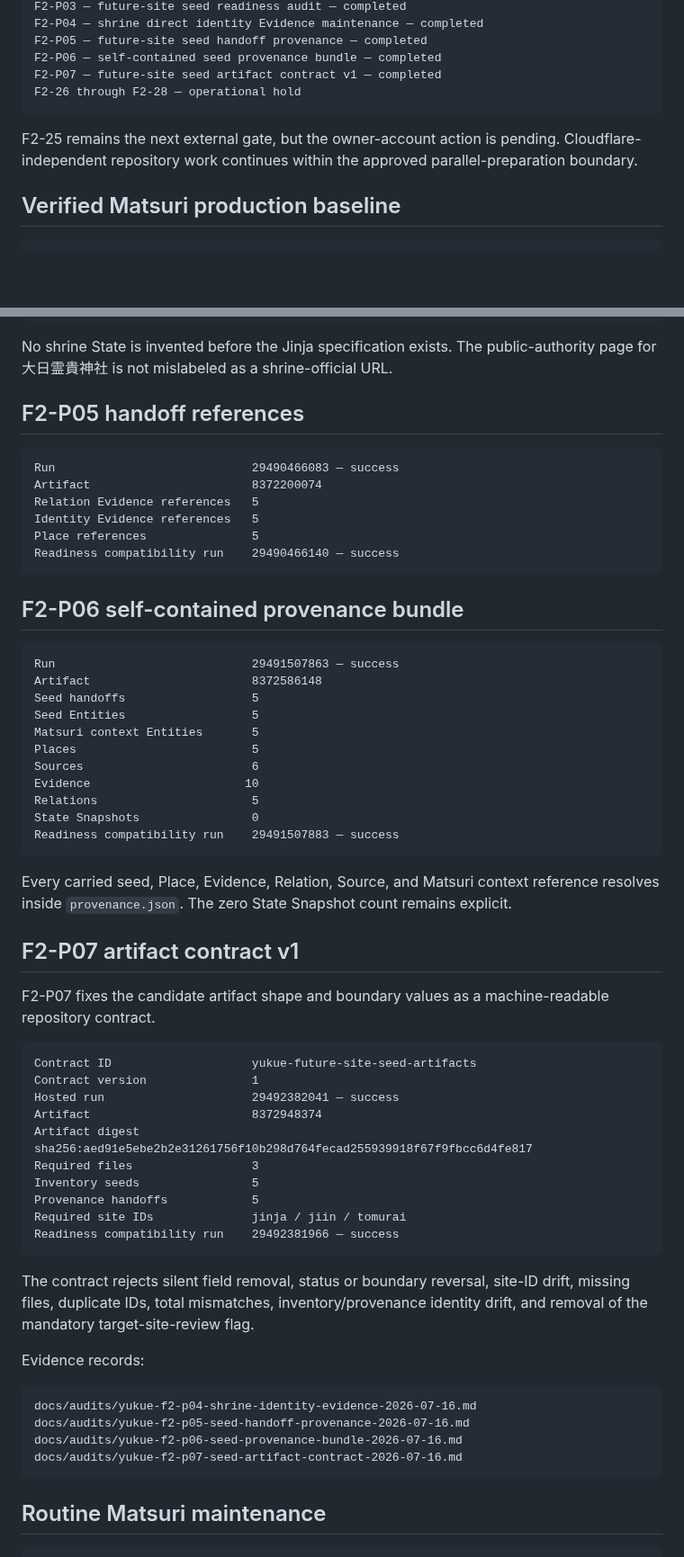
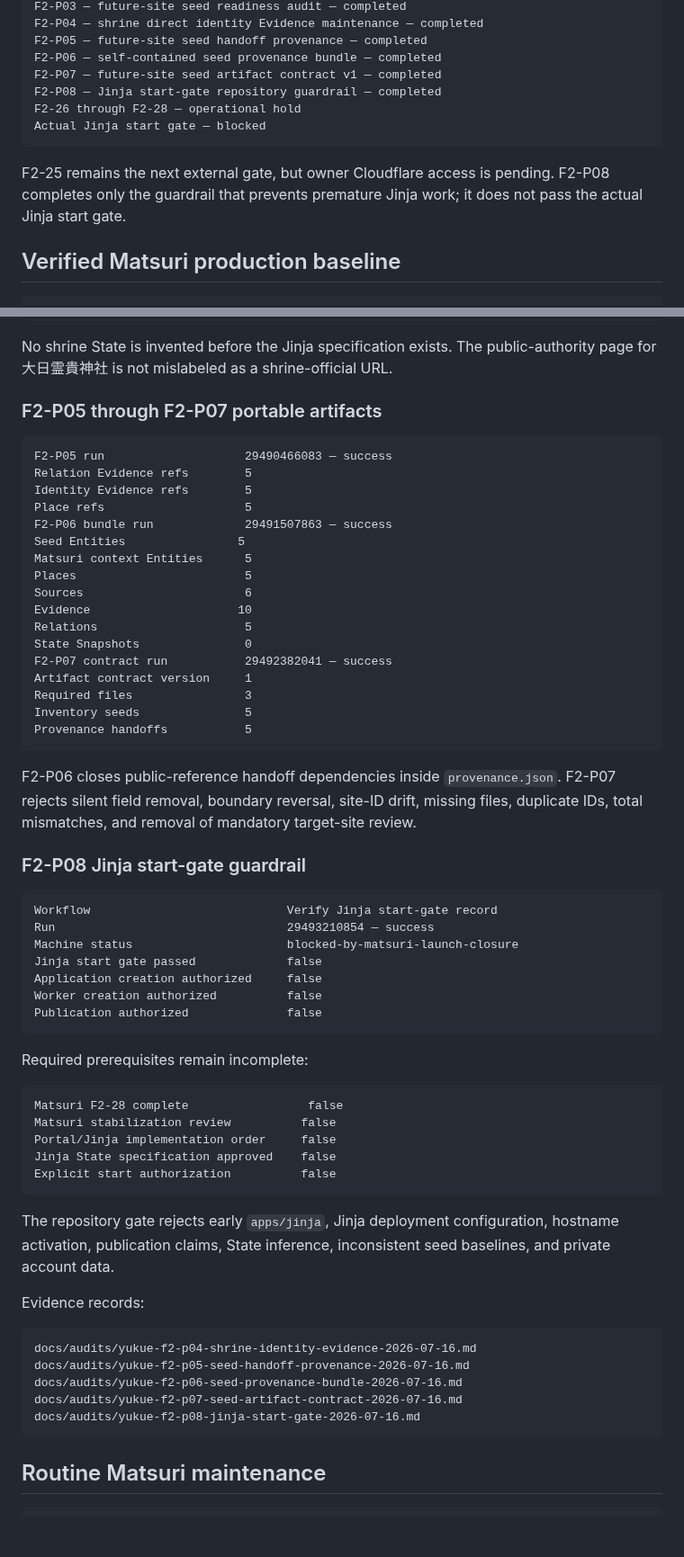
Before and after one commit to badjoke-lab/yukue, a Markdown page: docs/project-status.md, 2 parts joined by grey strips. Shown at 90% size. GitHub-like rendering; blank space fills up the shorter version.

Commit message:
Record F2-P08 while keeping Jinja blocked

````diff
--- a/docs/project-status.md
+++ b/docs/project-status.md
@@ -24,10 +24,12 @@ F2-P04 — shrine direct identity Evidence maintenance — completed
 F2-P05 — future-site seed handoff provenance — completed
 F2-P06 — self-contained seed provenance bundle — completed
 F2-P07 — future-site seed artifact contract v1 — completed
+F2-P08 — Jinja start-gate repository guardrail — completed
 F2-26 through F2-28 — operational hold
+Actual Jinja start gate — blocked
 ```
 
-F2-25 remains the next external gate, but the owner-account action is pending. Cloudflare-independent repository work continues within the approved parallel-preparation boundary.
+F2-25 remains the next external gate, but owner Cloudflare access is pending. F2-P08 completes only the guardrail that prevents premature Jinja work; it does not pass the actual Jinja start gate.
 
 ## Verified Matsuri production baseline
 
@@ -135,53 +121,53 @@ Remaining gaps:
 
 No shrine State is invented before the Jinja specification exists. The public-authority page for 大日霊貴神社 is not mislabeled as a shrine-official URL.
 
-## F2-P05 handoff references
+### F2-P05 through F2-P07 portable artifacts
 
 ```text
-Run                            29490466083 — success
-Artifact                       8372200074
-Relation Evidence references   5
-Identity Evidence references   5
-Place references               5
-Readiness compatibility run    29490466140 — success
+F2-P05 run                    29490466083 — success
+Relation Evidence refs        5
+Identity Evidence refs        5
+Place refs                    5
+F2-P06 bundle run             29491507863 — success
+Seed Entities                5
+Matsuri context Entities      5
+Places                        5
+Sources                       6
+Evidence                     10
+Relations                     5
+State Snapshots               0
+F2-P07 contract run           29492382041 — success
+Artifact contract version     1
+Required files                3
+Inventory seeds               5
+Provenance handoffs           5
 ```
 
-## F2-P06 self-contained provenance bundle
+F2-P06 closes public-reference handoff dependencies inside `provenance.json`. F2-P07 rejects silent field removal, boundary reversal, site-ID drift, missing files, duplicate IDs, total mismatches, and removal of mandatory target-site review.
+
+### F2-P08 Jinja start-gate guardrail
 
 ```text
-Run                            29491507863 — success
-Artifact                       8372586148
-Seed handoffs                  5
-Seed Entities                  5
-Matsuri context Entities       5
-Places                         5
-Sources                        6
-Evidence                      10
-Relations                      5
-State Snapshots                0
-Readiness compatibility run    29491507883 — success
+Workflow                            Verify Jinja start-gate record
+Run                                 29493210854 — success
+Machine status                      blocked-by-matsuri-launch-closure
+Jinja start gate passed             false
+Application creation authorized     false
+Worker creation authorized          false
+Publication authorized              false
 ```
 
-Every carried seed, Place, Evidence, Relation, Source, and Matsuri context reference resolves inside `provenance.json`. The zero State Snapshot count remains explicit.
-
-## F2-P07 artifact contract v1
-
-F2-P07 fixes the candidate artifact shape and boundary values as a machine-readable repository contract.
+Required prerequisites remain incomplete:
 
 ```text
-Contract ID                    yukue-future-site-seed-artifacts
-Contract version               1
-Hosted run                     29492382041 — success
-Artifact                       8372948374
-Artifact digest                sha256:aed91e5ebe2b2e31261756f10b298d764fecad255939918f67f9fbcc6d4fe817
-Required files                 3
-Inventory seeds                5
-Provenance handoffs            5
-Required site IDs              jinja / jiin / tomurai
-Readiness compatibility run    29492381966 — success
+Matsuri F2-28 complete                 false
+Matsuri stabilization review          false
+Portal/Jinja implementation order     false
+Jinja State specification approved    false
+Explicit start authorization          false
 ```
 
-The contract rejects silent field removal, status or boundary reversal, site-ID drift, missing files, duplicate IDs, total mismatches, inventory/provenance identity drift, and removal of the mandatory target-site-review flag.
+The repository gate rejects early `apps/jinja`, Jinja deployment configuration, hostname activation, publication claims, State inference, inconsistent seed baselines, and private account data.
 
 Evidence records:
 
@@ -190,6 +176,7 @@ docs/audits/yukue-f2-p04-shrine-identity-evidence-2026-07-16.md
 docs/audits/yukue-f2-p05-seed-handoff-provenance-2026-07-16.md
 docs/audits/yukue-f2-p06-seed-provenance-bundle-2026-07-16.md
 docs/audits/yukue-f2-p07-seed-artifact-contract-2026-07-16.md
+docs/audits/yukue-f2-p08-jinja-start-gate-2026-07-16.md
 ```
 
 ## Routine Matsuri maintenance
````
Also changed, not shown: other parts of docs/project-status.md (+16 -26 lines).
